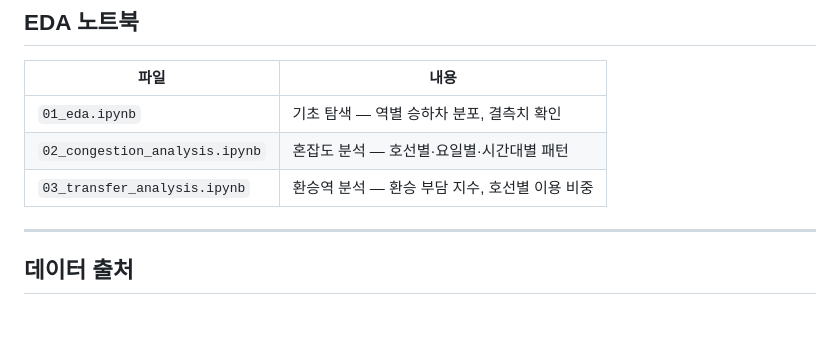
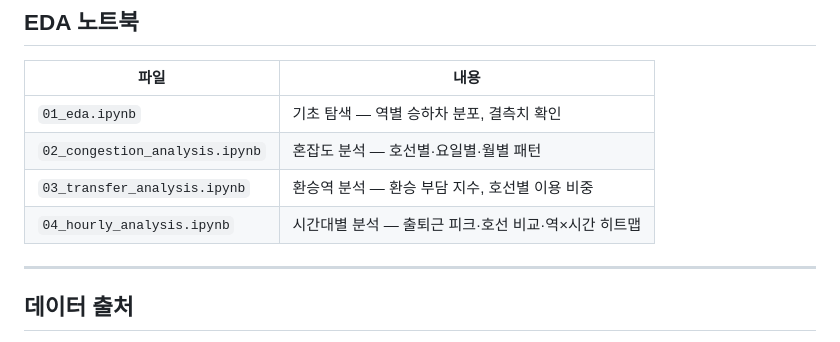
Before and after one commit to jukang9208/projects, a Markdown page: seoul_transport/README.md, the part around one of its changes. GitHub-like rendering; blank space fills up the shorter version.

```diff
--- a/seoul_transport/README.md
+++ b/seoul_transport/README.md
@@ -334,8 +334,9 @@ Delta MERGE 전략으로 재실행 시에도 데이터 중복이 발생하지
 | 파일 | 내용 |
 |---|---|
 | `01_eda.ipynb` | 기초 탐색 — 역별 승하차 분포, 결측치 확인 |
-| `02_congestion_analysis.ipynb` | 혼잡도 분석 — 호선별·요일별·시간대별 패턴 |
+| `02_congestion_analysis.ipynb` | 혼잡도 분석 — 호선별·요일별·월별 패턴 |
 | `03_transfer_analysis.ipynb` | 환승역 분석 — 환승 부담 지수, 호선별 이용 비중 |
+| `04_hourly_analysis.ipynb` | 시간대별 분석 — 출퇴근 피크·호선 비교·역×시간 히트맵 |
 
 ---
 
```
Also changed, not shown: other parts of seoul_transport/README.md (+1 -1 lines).
